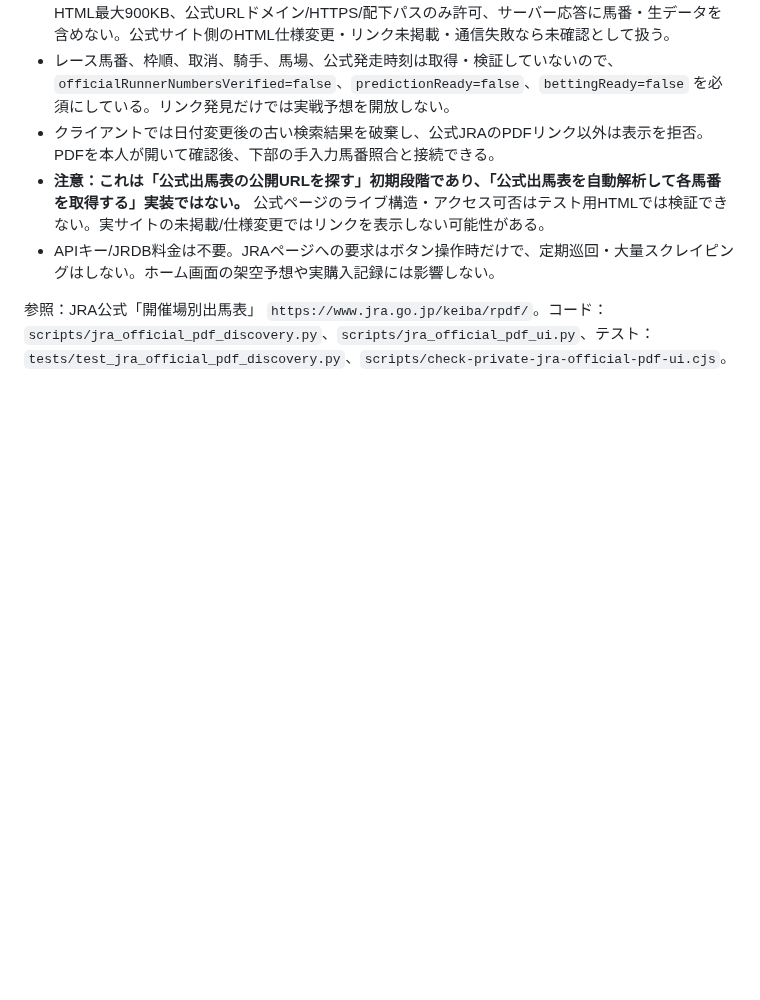
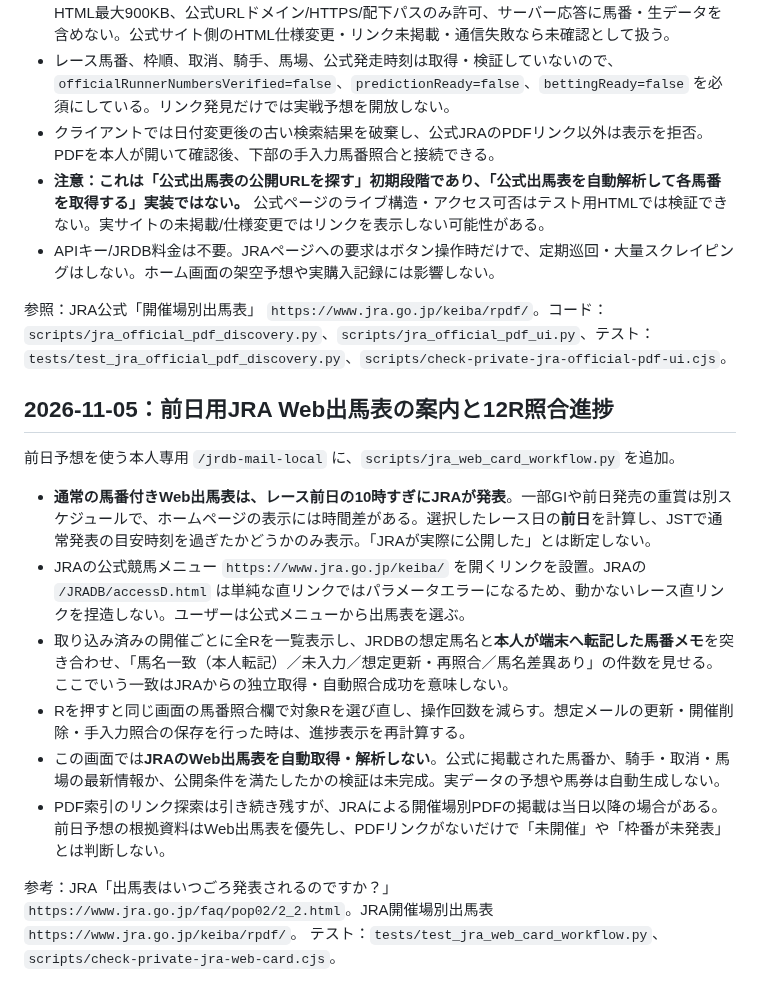
Before and after one commit to esakahumihumi1125-byte/keiba-nine, a Markdown page: docs/jrdb-personal-mail-import.md, the part around the change. Rendered like a GitHub page; blank space fills up the shorter version.

Commit message:
Document JRA true prior-day Web publishing timeline, private race checklist and remaining official-data gate

```diff
--- a/docs/jrdb-personal-mail-import.md
+++ b/docs/jrdb-personal-mail-import.md
@@ -51,3 +51,17 @@
 - APIキー/JRDB料金は不要。JRAページへの要求はボタン操作時だけで、定期巡回・大量スクレイピングはしない。ホーム画面の架空予想や実購入記録には影響しない。
 
 参照：JRA公式「開催場別出馬表」 `https://www.jra.go.jp/keiba/rpdf/`。コード：`scripts/jra_official_pdf_discovery.py`、`scripts/jra_official_pdf_ui.py`、テスト：`tests/test_jra_official_pdf_discovery.py`、`scripts/check-private-jra-official-pdf-ui.cjs`。
+
+## 2026-11-05：前日用JRA Web出馬表の案内と12R照合進捗
+
+前日予想を使う本人専用 `/jrdb-mail-local` に、`scripts/jra_web_card_workflow.py` を追加。
+
+- **通常の馬番付きWeb出馬表は、レース前日の10時すぎにJRAが発表**。一部GIや前日発売の重賞は別スケジュールで、ホームページの表示には時間差がある。選択したレース日の**前日**を計算し、JSTで通常発表の目安時刻を過ぎたかどうかのみ表示。「JRAが実際に公開した」とは断定しない。
+- JRAの公式競馬メニュー `https://www.jra.go.jp/keiba/` を開くリンクを設置。JRAの `/JRADB/accessD.html` は単純な直リンクではパラメータエラーになるため、動かないレース直リンクを捏造しない。ユーザーは公式メニューから出馬表を選ぶ。
+- 取り込み済みの開催ごとに全Rを一覧表示し、JRDBの想定馬名と**本人が端末へ転記した馬番メモ**を突き合わせ、「馬名一致（本人転記）／未入力／想定更新・再照合／馬名差異あり」の件数を見せる。ここでいう一致はJRAからの独立取得・自動照合成功を意味しない。
+- Rを押すと同じ画面の馬番照合欄で対象Rを選び直し、操作回数を減らす。想定メールの更新・開催削除・手入力照合の保存を行った時は、進捗表示を再計算する。
+- この画面では**JRAのWeb出馬表を自動取得・解析しない**。公式に掲載された馬番か、騎手・取消・馬場の最新情報か、公開条件を満たしたかの検証は未完成。実データの予想や馬券は自動生成しない。
+- PDF索引のリンク探索は引き続き残すが、JRAによる開催場別PDFの掲載は当日以降の場合がある。前日予想の根拠資料はWeb出馬表を優先し、PDFリンクがないだけで「未開催」や「枠番が未発表」とは判断しない。
+
+参考：JRA「出馬表はいつごろ発表されるのですか？」 `https://www.jra.go.jp/faq/pop02/2_2.html`。JRA開催場別出馬表 `https://www.jra.go.jp/keiba/rpdf/`。
+テスト：`tests/test_jra_web_card_workflow.py`、`scripts/check-private-jra-web-card.cjs`。
```
